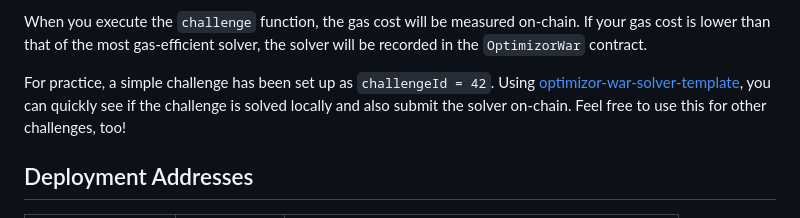
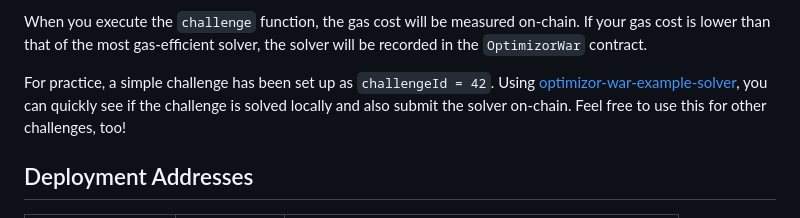
Before and after one commit to minaminao/optimizor-war, a Markdown page: README.md, the part around the change. Rendered like a GitHub page.

Commit message:
chore: fix link

```diff
--- a/README.md
+++ b/README.md
@@ -44,7 +44,7 @@ When you execute the `challenge` function, the gas cost will be measured on-chai
 If your gas cost is lower than that of the most gas-efficient solver, the solver will be recorded in the `OptimizorWar` contract.
 
 For practice, a simple challenge has been set up as `challengeId = 42`.
-Using [optimizor-war-solver-template](https://github.com/minaminao/optimizor-war-solver-template), you can quickly see if the challenge is solved locally and also submit the solver on-chain.
+Using [optimizor-war-example-solver](https://github.com/minaminao/optimizor-war-example-solver), you can quickly see if the challenge is solved locally and also submit the solver on-chain.
 Feel free to use this for other challenges, too!
 
 ## Deployment Addresses
```
